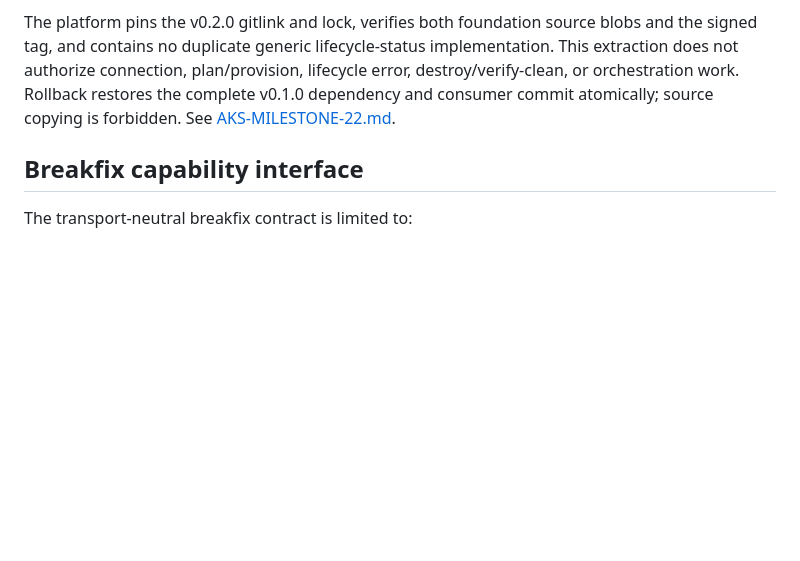
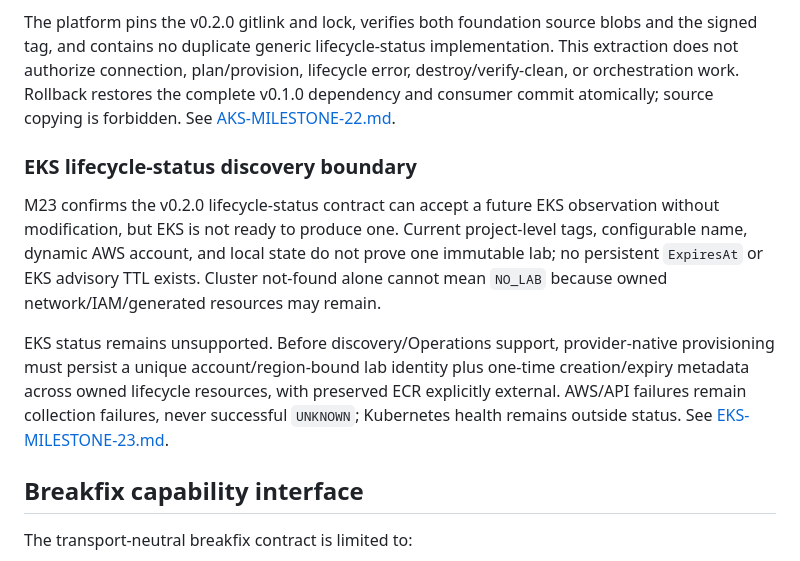
Before and after one commit to stevenhart235-dev/platform-breakfix, a Markdown page: docs/REPOSITORY-BOUNDARY.md, the part around the change. Drawn GitHub-style; blank space fills up the shorter version.

Commit message:
docs: define EKS lifecycle status semantics

```diff
--- a/docs/REPOSITORY-BOUNDARY.md
+++ b/docs/REPOSITORY-BOUNDARY.md
@@ -92,6 +92,11 @@ Connection-context, lifecycle error/result, plan/provision, and destroy/verify-c
 M22 publishes signed `cluster-foundation` v0.2.0 at commit `d042fa4e9a3b8ef975554fa56b7c9a4b61547e54` and atomically transfers pure lifecycle-status normalization. Foundation now owns strict neutral observation validation and deterministic `NO_LAB`/`ACTIVE`/`STALE`/`UNKNOWN` normalization. AKS retains Azure discovery and native observation interpretation; Breakfix Operations retains provider support, envelopes, errors, result fields, and presentation. EKS status remains unsupported.
 
 The platform pins the v0.2.0 gitlink and lock, verifies both foundation source blobs and the signed tag, and contains no duplicate generic lifecycle-status implementation. This extraction does not authorize connection, plan/provision, lifecycle error, destroy/verify-clean, or orchestration work. Rollback restores the complete v0.1.0 dependency and consumer commit atomically; source copying is forbidden. See [AKS-MILESTONE-22.md](AKS-MILESTONE-22.md).
+### EKS lifecycle-status discovery boundary
+
+M23 confirms the v0.2.0 lifecycle-status contract can accept a future EKS observation without modification, but EKS is not ready to produce one. Current project-level tags, configurable name, dynamic AWS account, and local state do not prove one immutable lab; no persistent `ExpiresAt` or EKS advisory TTL exists. Cluster not-found alone cannot mean `NO_LAB` because owned network/IAM/generated resources may remain.
+
+EKS status remains unsupported. Before discovery/Operations support, provider-native provisioning must persist a unique account/region-bound lab identity plus one-time creation/expiry metadata across owned lifecycle resources, with preserved ECR explicitly external. AWS/API failures remain collection failures, never successful `UNKNOWN`; Kubernetes health remains outside status. See [EKS-MILESTONE-23.md](EKS-MILESTONE-23.md).
 ## Breakfix capability interface
 
 The transport-neutral breakfix contract is limited to:
```
Also changed, not shown: docs/EKS-MILESTONE-23.md (added, +168 -0 lines).
